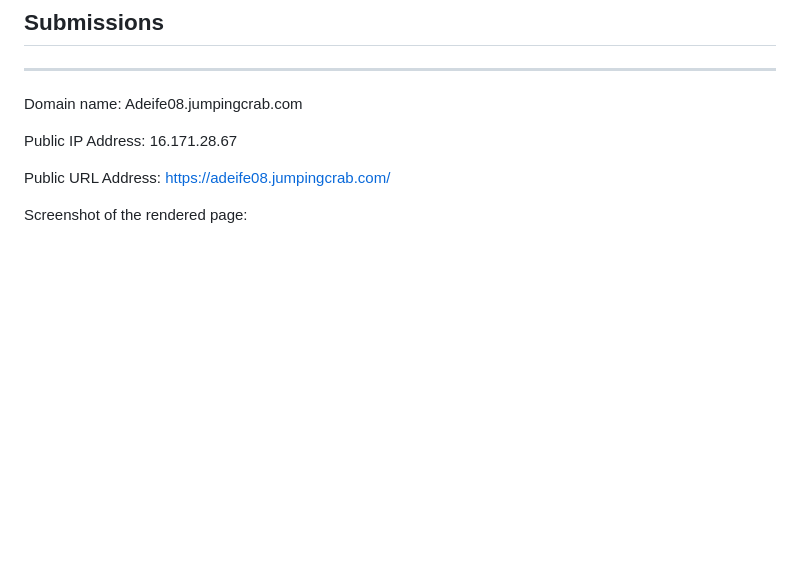
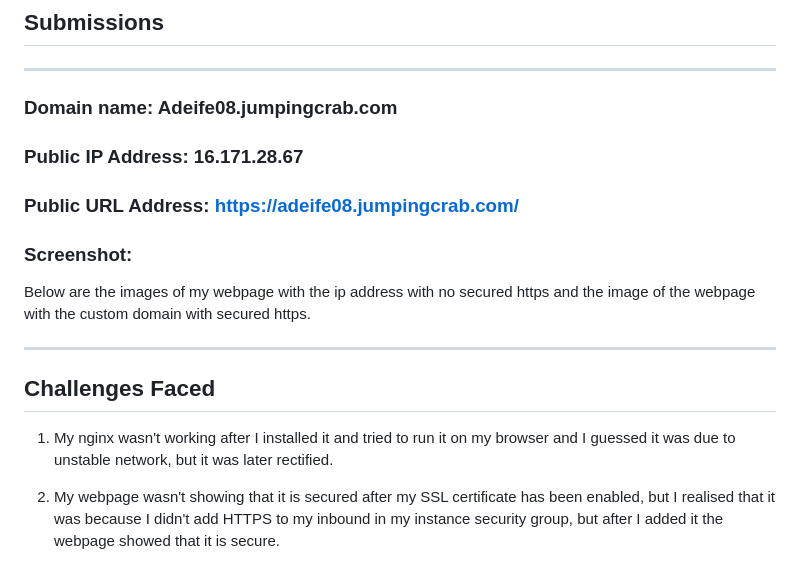
Before and after one commit to E335-comma/ALTSCHOOL-SECONDSEMESTER-EXAM, a Markdown page: README.md, the part around the change. Rendered like a GitHub page; blank space fills up the shorter version.

```diff
--- a/README.md
+++ b/README.md
@@ -124,10 +124,19 @@ Here are some reasons as to why it is important to secure a website with HTTPS:
 
 ---
 
-Domain name: Adeife08.jumpingcrab.com
+### Domain name: Adeife08.jumpingcrab.com
 
-Public IP Address: 16.171.28.67
+### Public IP Address: 16.171.28.67
 
-Public URL Address: https://adeife08.jumpingcrab.com/
+### Public URL Address: https://adeife08.jumpingcrab.com/
 
-Screenshot of the rendered page:
+### Screenshot:
+Below are the images of my webpage with the ip address with no secured https and the image of the webpage with the custom domain with secured https.
+
+---
+
+## Challenges Faced
+
+1. My nginx wasn't working after I installed it and tried to run it on my browser and I guessed it was due to unstable network, but it was later rectified.
+
+2. My webpage wasn't showing that it is secured after my SSL certificate has been enabled, but I realised that it was because I didn't add HTTPS to my inbound in my instance security group, but after I added it the webpage showed that it is secure.
```
